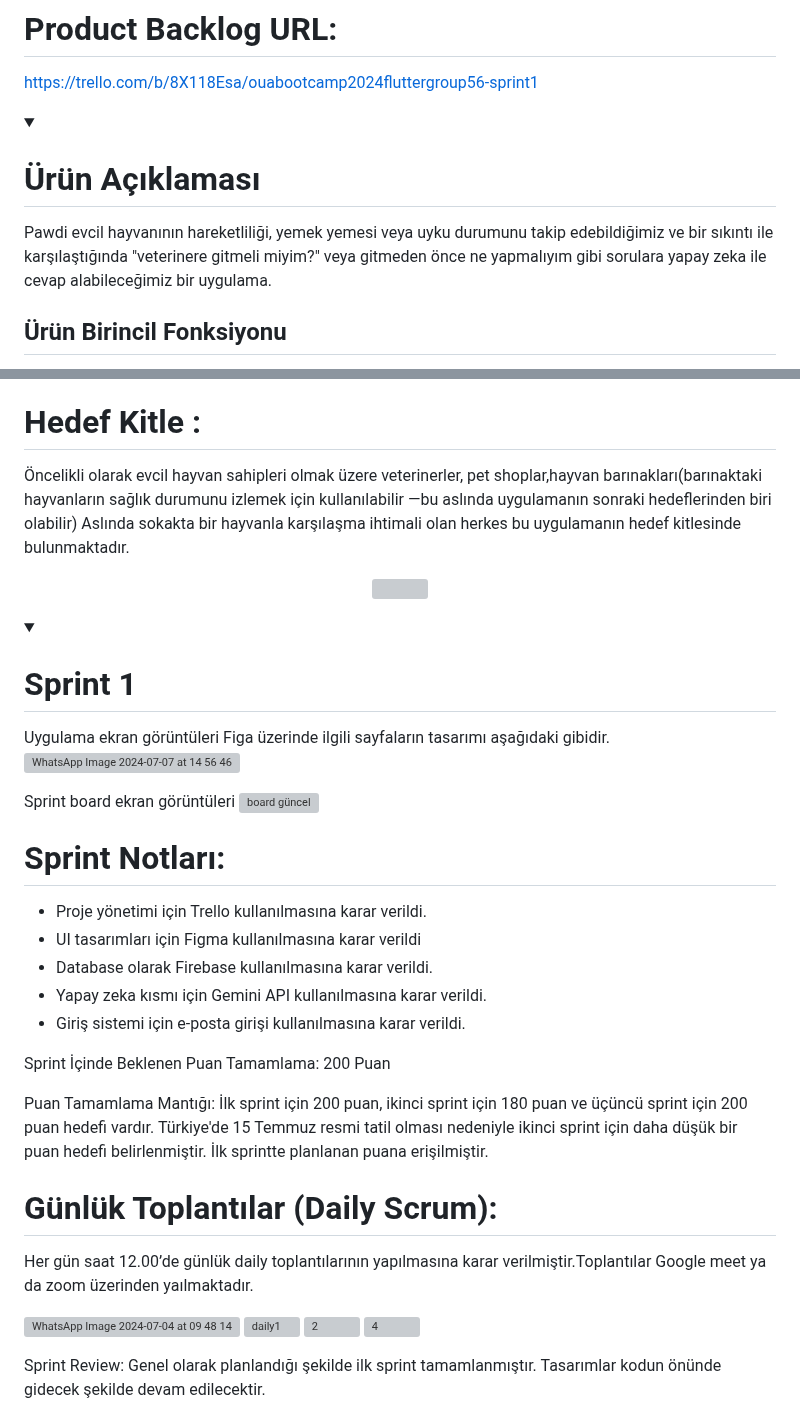
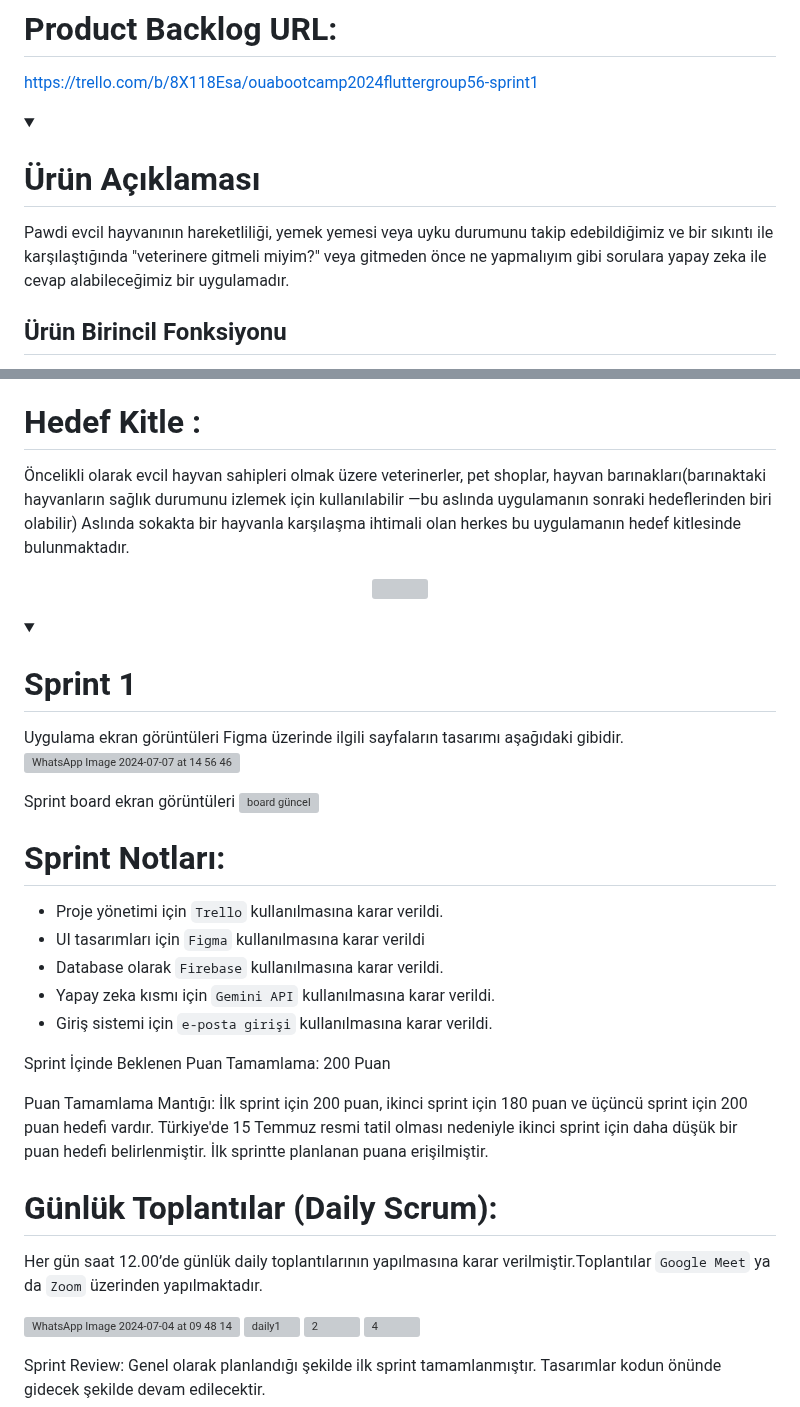
Before and after one commit to Dsoylular/bootcampGoogle, a Markdown page: README.md, 2 parts joined by grey strips. Drawn GitHub-style; folded sections open; grey boxes are pictures that could not be loaded.

```diff
--- a/README.md
+++ b/README.md
@@ -21,7 +21,7 @@ https://trello.com/b/8X118Esa/ouabootcamp2024fluttergroup56-sprint1
 
 <details>
   <summary><h1>Ürün Açıklaması</h1></summary>
-  Pawdi evcil hayvanının hareketliliği, yemek yemesi veya uyku durumunu takip edebildiğimiz ve bir sıkıntı ile karşılaştığında "veterinere gitmeli miyim?" veya gitmeden önce ne yapmalıyım gibi sorulara yapay zeka ile cevap alabileceğimiz bir uygulama.
+  Pawdi evcil hayvanının hareketliliği, yemek yemesi veya uyku durumunu takip edebildiğimiz ve bir sıkıntı ile karşılaştığında "veterinere gitmeli miyim?" veya gitmeden önce ne yapmalıyım gibi sorulara yapay zeka ile cevap alabileceğimiz bir uygulamadır.
 
   <h2>Ürün Birincil Fonksiyonu</h2>
 
@@ -48,7 +48,7 @@ https://trello.com/b/8X118Esa/ouabootcamp2024fluttergroup56-sprint1
 
 
 # Hedef Kitle :
-Öncelikli olarak evcil hayvan sahipleri olmak üzere veterinerler, pet shoplar,hayvan barınakları(barınaktaki hayvanların sağlık durumunu izlemek için kullanılabilir —bu aslında uygulamanın sonraki hedeflerinden biri olabilir)
+Öncelikli olarak evcil hayvan sahipleri olmak üzere veterinerler, pet shoplar, hayvan barınakları(barınaktaki hayvanların sağlık durumunu izlemek için kullanılabilir —bu aslında uygulamanın sonraki hedeflerinden biri olabilir)
 Aslında sokakta bir hayvanla karşılaşma ihtimali olan herkes bu uygulamanın hedef kitlesinde bulunmaktadır.
 
 
@@ -60,7 +60,7 @@ Aslında sokakta bir hayvanla karşılaşma ihtimali olan herkes bu uygulamanın
   <summary><h1>Sprint 1</h1></summary>
 
   Uygulama ekran görüntüleri
-  Figa üzerinde ilgili sayfaların tasarımı aşağıdaki gibidir.
+  Figma üzerinde ilgili sayfaların tasarımı aşağıdaki gibidir.
   ![WhatsApp Image 2024-07-07 at 14 56 46](https://github.com/Dsoylular/bootcampGoogle/assets/56278784/9d15d87b-3816-4f7a-80a7-3a2a1b999e53)
 
 
@@ -69,18 +69,18 @@ Aslında sokakta bir hayvanla karşılaşma ihtimali olan herkes bu uygulamanın
 
   # Sprint Notları:
 
-  - Proje yönetimi için Trello kullanılmasına karar verildi.
-  - UI tasarımları için Figma kullanılmasına karar verildi
-  - Database olarak Firebase kullanılmasına karar verildi.
-  - Yapay zeka kısmı için Gemini API kullanılmasına karar verildi.
-  - Giriş sistemi için e-posta girişi kullanılmasına karar verildi.
+  - Proje yönetimi için `Trello` kullanılmasına karar verildi.
+  - UI tasarımları için `Figma` kullanılmasına karar verildi
+  - Database olarak `Firebase` kullanılmasına karar verildi.
+  - Yapay zeka kısmı için `Gemini API` kullanılmasına karar verildi.
+  - Giriş sistemi için `e-posta girişi` kullanılmasına karar verildi.
 
    Sprint İçinde Beklenen Puan Tamamlama: 200 Puan
 
   Puan Tamamlama Mantığı: İlk sprint için 200 puan, ikinci sprint için 180 puan ve üçüncü sprint için 200 puan hedefi vardır. Türkiye'de 15 Temmuz resmi tatil olması nedeniyle ikinci sprint için daha düşük bir puan hedefi belirlenmiştir. İlk sprintte planlanan puana erişilmiştir.
 
   # Günlük Toplantılar (Daily Scrum):
-  Her gün saat 12.00’de günlük daily toplantılarının yapılmasına karar verilmiştir.Toplantılar Google meet ya da zoom üzerinden yaılmaktadır.
+  Her gün saat 12.00’de günlük daily toplantılarının yapılmasına karar verilmiştir.Toplantılar `Google Meet` ya da `Zoom` üzerinden yapılmaktadır.
 
   ![WhatsApp Image 2024-07-04 at 09 48 14](https://github.com/Dsoylular/bootcampGoogle/assets/56278784/ab35efc3-bf13-4c47-b8da-a61c2106d42b)
   ![daily1](https://github.com/Dsoylular/bootcampGoogle/assets/56278784/10991bf5-8788-4656-aa64-9057e525a26d)
```
Also changed, not shown: other parts of README.md (+2 -2 lines).
